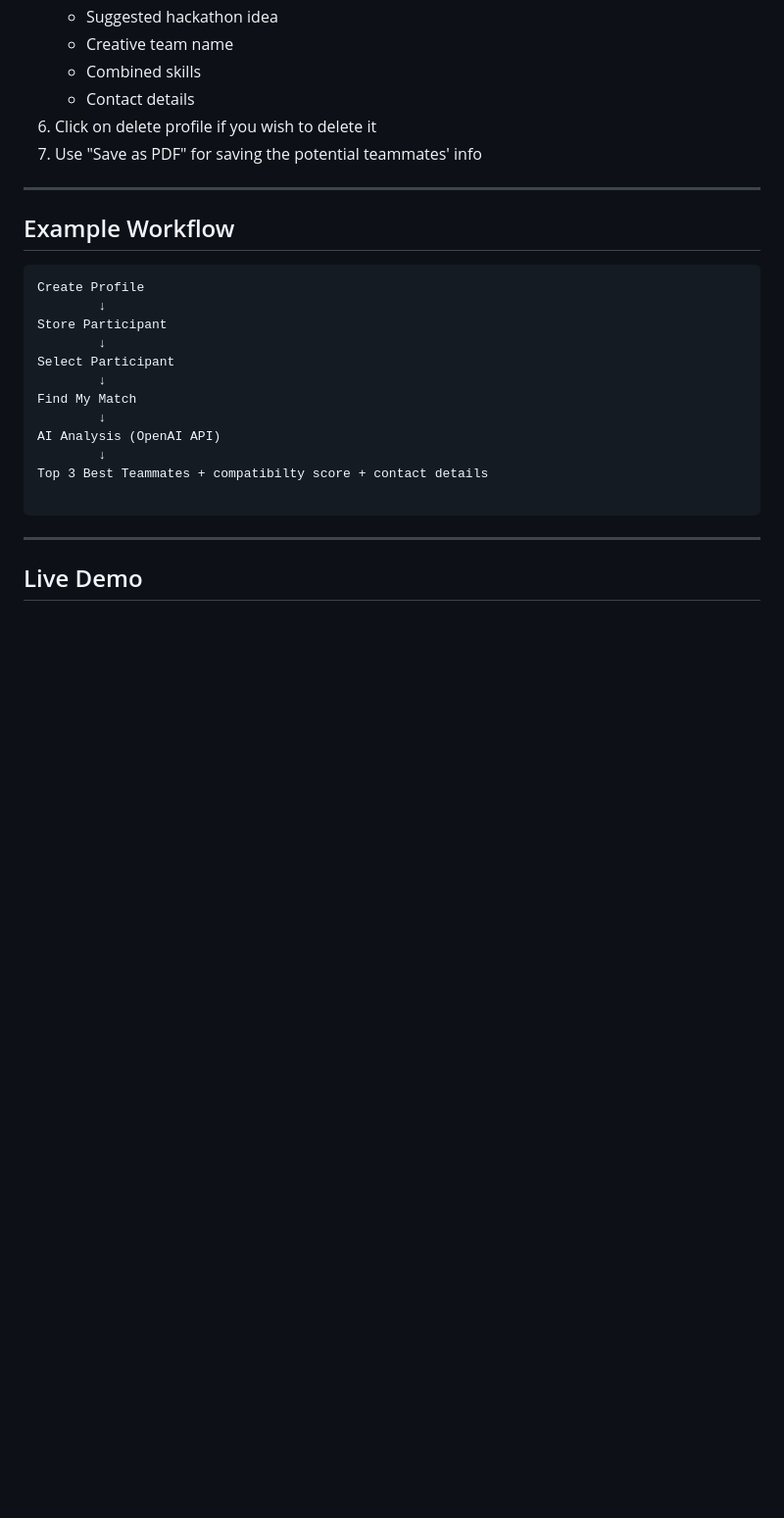
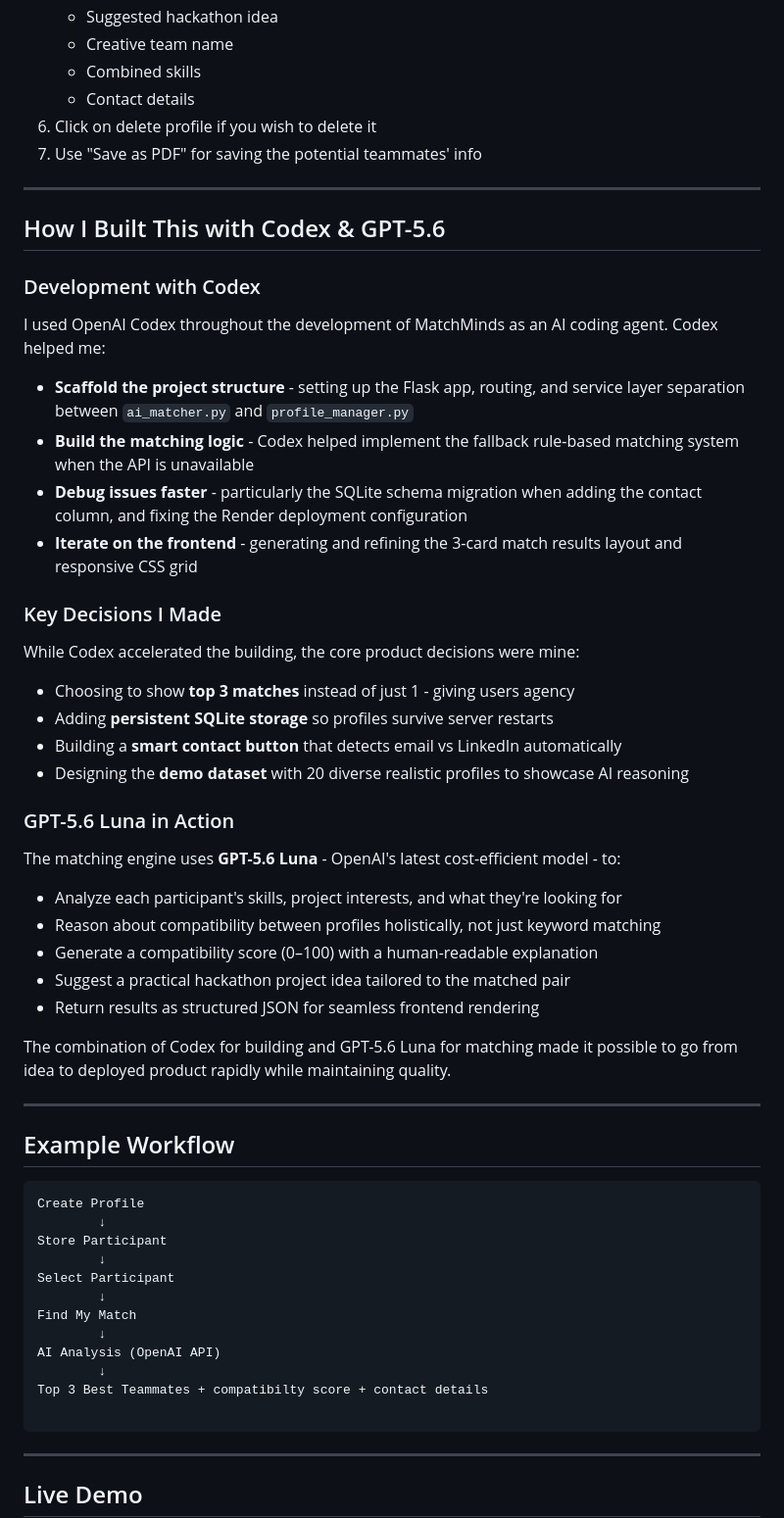
Before and after one commit to riyantium/MatchMinds, a Markdown page: README.md, the part around the change. Shown at 98% size. Rendered like a GitHub page; blank space fills up the shorter version.

Commit message:
Document development process with Codex and GPT-5.6
Added a section detailing the development process using Codex and GPT-5.6, including key decisions and features of the matching engine.

````diff
--- a/README.md
+++ b/README.md
@@ -86,6 +86,35 @@ MatchMinds/
 
 ---
 
+## How I Built This with Codex & GPT-5.6
+
+### Development with Codex
+I used OpenAI Codex throughout the development of MatchMinds as an AI coding agent. Codex helped me:
+
+- **Scaffold the project structure** - setting up the Flask app, routing, and service layer separation between `ai_matcher.py` and `profile_manager.py`
+- **Build the matching logic** - Codex helped implement the fallback rule-based matching system when the API is unavailable
+- **Debug issues faster** - particularly the SQLite schema migration when adding the contact column, and fixing the Render deployment configuration
+- **Iterate on the frontend** - generating and refining the 3-card match results layout and responsive CSS grid
+
+### Key Decisions I Made
+While Codex accelerated the building, the core product decisions were mine:
+- Choosing to show **top 3 matches** instead of just 1 - giving users agency
+- Adding **persistent SQLite storage** so profiles survive server restarts
+- Building a **smart contact button** that detects email vs LinkedIn automatically
+- Designing the **demo dataset** with 20 diverse realistic profiles to showcase AI reasoning
+
+### GPT-5.6 Luna in Action
+The matching engine uses **GPT-5.6 Luna** - OpenAI's latest cost-efficient model - to:
+- Analyze each participant's skills, project interests, and what they're looking for
+- Reason about compatibility between profiles holistically, not just keyword matching
+- Generate a compatibility score (0–100) with a human-readable explanation
+- Suggest a practical hackathon project idea tailored to the matched pair
+- Return results as structured JSON for seamless frontend rendering
+
+The combination of Codex for building and GPT-5.6 Luna for matching made it possible to go from idea to deployed product rapidly while maintaining quality.
+
+---
+
 ##  Example Workflow
 
 ```
````
